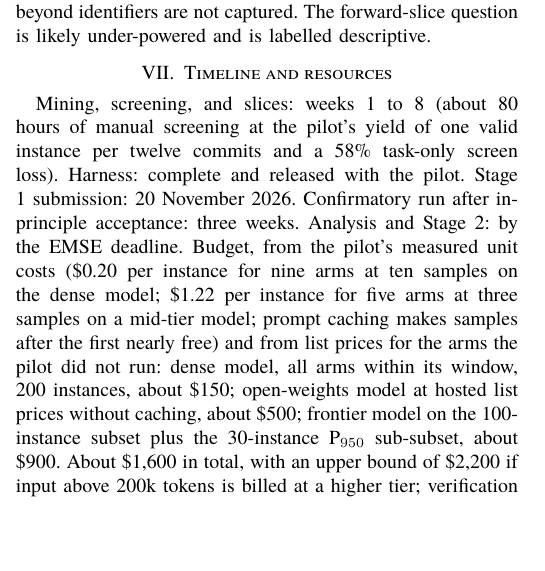
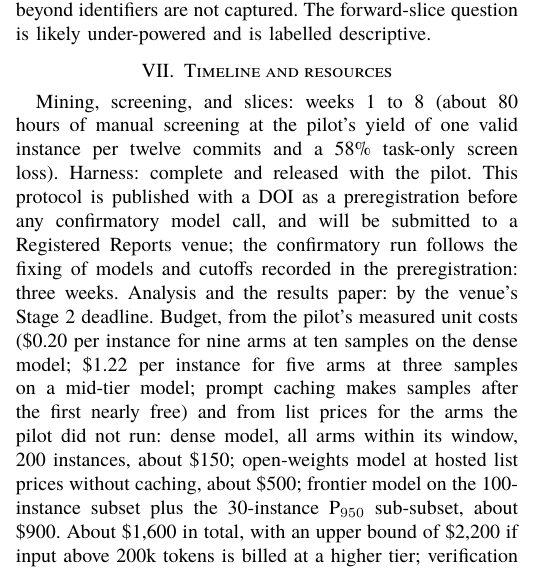
Before and after one commit to Shockware-Limited/suffbench-registered-report, a LaTeX paper (main.tex): part of one column of page 4 of 5, cut so that both start at the same text, the shorter picture padded with empty space. Compiled offline with XeLaTeX; a missing font is replaced by an installed copy or a similar font.

Commit message:
Publish Stage 1 protocol as preregistration (DOI 10.5281/zenodo.23307547)
Co-Authored-By: Claude Fable 5.1 <noreply@anthropic.com>

```diff
--- a/main.tex
+++ b/main.tex
@@ -113,7 +112,7 @@ Single-shot editing is not an agent loop; the study measures context, not agency
 
 \section{Timeline and resources}
 
-Mining, screening, and slices: weeks 1 to 8 (about 80 hours of manual screening at the pilot's yield of one valid instance per twelve commits and a 58\% task-only screen loss). Harness: complete and released with the pilot. Stage 1 submission: 20 November 2026. Confirmatory run after in-principle acceptance: three weeks. Analysis and Stage 2: by the EMSE deadline. Budget, from the pilot's measured unit costs (\$0.20 per instance for nine arms at ten samples on the dense model; \$1.22 per instance for five arms at three samples on a mid-tier model; prompt caching makes samples after the first nearly free) and from list prices for the arms the pilot did not run: dense model, all arms within its window, 200 instances, about \$150; open-weights model at hosted list prices without caching, about \$500; frontier model on the 100-instance subset plus the 30-instance P$_{950}$ sub-subset, about \$900. About \$1,600 in total, with an upper bound of \$2,200 if input above 200k tokens is billed at a higher tier; verification on a laptop. All code, data, and prompts are released under Apache-2.0 and CC-BY-4.0.
+Mining, screening, and slices: weeks 1 to 8 (about 80 hours of manual screening at the pilot's yield of one valid instance per twelve commits and a 58\% task-only screen loss). Harness: complete and released with the pilot. This protocol is published with a DOI as a preregistration before any confirmatory model call, and will be submitted to a Registered Reports venue; the confirmatory run follows the fixing of models and cutoffs recorded in the preregistration: three weeks. Analysis and the results paper: by the venue's Stage 2 deadline. Budget, from the pilot's measured unit costs (\$0.20 per instance for nine arms at ten samples on the dense model; \$1.22 per instance for five arms at three samples on a mid-tier model; prompt caching makes samples after the first nearly free) and from list prices for the arms the pilot did not run: dense model, all arms within its window, 200 instances, about \$150; open-weights model at hosted list prices without caching, about \$500; frontier model on the 100-instance subset plus the 30-instance P$_{950}$ sub-subset, about \$900. About \$1,600 in total, with an upper bound of \$2,200 if input above 200k tokens is billed at a higher tier; verification on a laptop. All code, data, and prompts are released under Apache-2.0 and CC-BY-4.0.
 
 \section*{AI-use disclosure}
 Anthropic's Claude (Fable 5.1, referred to by the author as Lemma) was used under the author's direction to draft this report, to write the analysis, mining and harness scripts, to run the pilot against the author's API account, and to cross-check references; separate Claude Opus agents produced several rounds of critical review of the design and of the pilot paper, whose findings the author adopted or rejected. The author reviewed all text and takes full responsibility for it. Generative AI tools are not authors.
```
Also changed, not shown: pilot-paper/PUBLISH.md (+4 -0 lines), main.pdf, main.tex (3 more changed lines), 1 other file.
